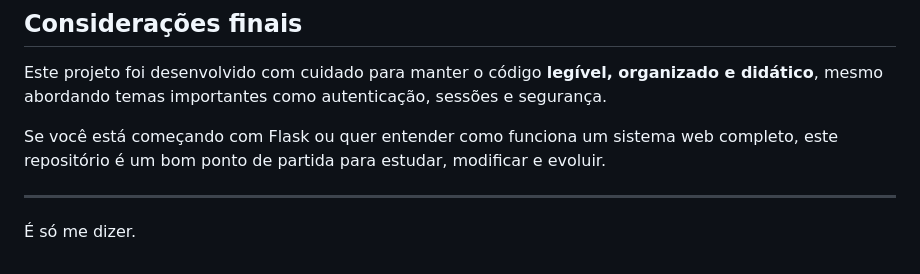
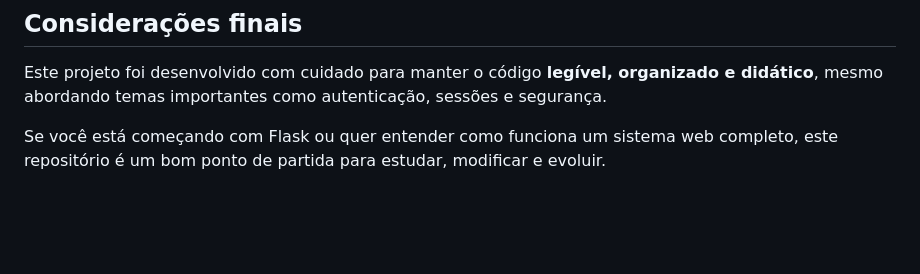
Before and after one commit to Zumbisinho/Academia-For-a-Total, a Markdown page: README.md, the part around the change. Rendered like a GitHub page; blank space fills up the shorter version.

Commit message:
Clean up README by removing extra lines
Removed unnecessary lines from the README.

```diff
--- a/README.md
+++ b/README.md
@@ -223,8 +223,3 @@ http://localhost:5000
 Este projeto foi desenvolvido com cuidado para manter o código **legível, organizado e didático**, mesmo abordando temas importantes como autenticação, sessões e segurança.
 
 Se você está começando com Flask ou quer entender como funciona um sistema web completo, este repositório é um bom ponto de partida para estudar, modificar e evoluir.
-
----
-
-
-É só me dizer.
```
